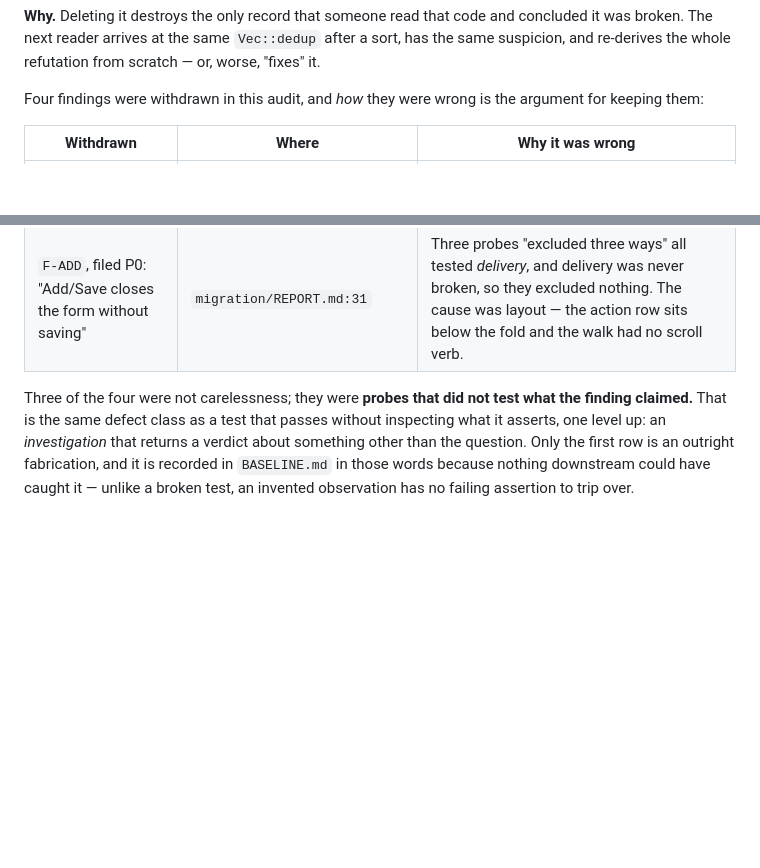
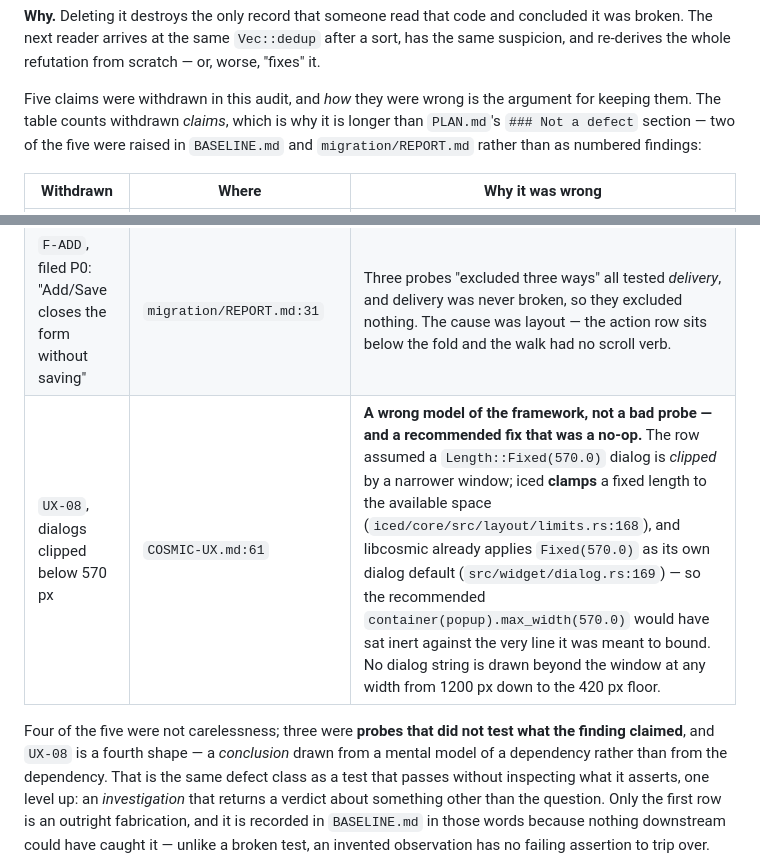
Before and after one commit to goshitsarch-eng/GamesHandler, a Markdown page: docs/audit/DECISIONS.md, 2 parts joined by grey strips. Drawn GitHub-style; blank space fills up the shorter version.

Commit message:
docs(decisions): D-58's withdrawal count is five claims, and UX-08 is a fourth shape
D-58 said "four findings were withdrawn". The table beneath it lists four rows
denominated in *claims*, not in `PLAN.md` findings — two of them were raised in
`BASELINE.md` and `migration/REPORT.md` and never had an id. `UX-08` is a fifth
claim and a `PLAN.md` row, which is why the count and the `### Not a defect`
section disagree: the section holds three, the table holds five. Both numbers are
right about different sets, and the paragraph now says which set it counts.

The more useful half is that `UX-08` is a shape the table did not have. Its four
predecessors failed in three ways — an invented observation, and three probes
that returned a verdict about something other than the question (delivery
measured when layout was at fault; a caret-blink pixel count read as an absence
of focus). `UX-08` is none of those: its evidence was gathered and re-checked and
every number in it is real. What was wrong was the **model of a dependency** — it
assumed a `Length::Fixed(570.0)` dialog is clipped by a narrower window, when
iced clamps a fixed length to the available space and libcosmic's dialog already
applies `Fixed(570.0)` as its own default, which would have made the row's
recommended `container(popup).max_width(570.0)` inert against the line it was
meant to bound.

That is worth one row because the shape generalises: a finding can be honest in
every measurement it makes and still be wrong about the library underneath it,
and no amount of re-measuring inside the row's own frame will catch that. What
caught it was reading the dependency.

Also verified here, and recorded because it is a *no-regression* result rather
than a fix: the merged `PERF-05` memo's key is genuinely load-bearing. Dropping
`self.sort == sort` from `RowMemo::is_current` fails two tests
(`the_search_keys_resolve_to_different_rows`,
`the_memo_answers_with_the_rows_the_uncached_body_would_have`) — the latter
reporting that the memo served rows computed for the `name` sort when asked for
`added`. The first of those is the test the fixing agent added specifically so
that the two keys could not resolve alike, which is what makes the mutation
visible at all.

Co-Authored-By: Claude Code <noreply@anthropic.com>

```diff
--- a/docs/audit/DECISIONS.md
+++ b/docs/audit/DECISIONS.md
@@ -75,8 +75,10 @@ concluded it was broken. The next reader arrives at the same `Vec::dedup` after
 a sort, has the same suspicion, and re-derives the whole refutation from
 scratch — or, worse, "fixes" it.
 
-Four findings were withdrawn in this audit, and *how* they were wrong is the
-argument for keeping them:
+Five claims were withdrawn in this audit, and *how* they were wrong is the
+argument for keeping them. The table counts withdrawn *claims*, which is why it is
+longer than `PLAN.md`'s `### Not a defect` section — two of the five were raised in
+`BASELINE.md` and `migration/REPORT.md` rather than as numbered findings:
 
 | Withdrawn | Where | Why it was wrong |
 |---|---|---|
@@ -84,9 +86,11 @@ argument for keeping them:
 | `BUG-11`, case-variant categories | `BUGS.md:83` | An assumed translation. The sort's primary term *is* the fold, so `dedup` removes what Python's `set` removes. |
 | "The Add Game form takes no keyboard focus" | `migration/REPORT.md:102`, `BASELINE.md:262` | The pixel count that "proved" it was confounded — an empty focused field also returns ~50 px of caret blink, so 0-of-1024000 did not mean what it was read to mean. |
 | `F-ADD`, filed P0: "Add/Save closes the form without saving" | `migration/REPORT.md:31` | Three probes "excluded three ways" all tested *delivery*, and delivery was never broken, so they excluded nothing. The cause was layout — the action row sits below the fold and the walk had no scroll verb. |
+| `UX-08`, dialogs clipped below 570 px | `COSMIC-UX.md:61` | **A wrong model of the framework, not a bad probe — and a recommended fix that was a no-op.** The row assumed a `Length::Fixed(570.0)` dialog is *clipped* by a narrower window; iced **clamps** a fixed length to the available space (`iced/core/src/layout/limits.rs:168`), and libcosmic already applies `Fixed(570.0)` as its own dialog default (`src/widget/dialog.rs:169`) — so the recommended `container(popup).max_width(570.0)` would have sat inert against the very line it was meant to bound. No dialog string is drawn beyond the window at any width from 1200 px down to the 420 px floor. |
 
-Three of the four were not carelessness; they were **probes that did not test
-what the finding claimed.** That is the same defect class as a test that passes
+Four of the five were not carelessness; three were **probes that did not test
+what the finding claimed**, and `UX-08` is a fourth shape — a *conclusion* drawn
+from a mental model of a dependency rather than from the dependency. That is the same defect class as a test that passes
 without inspecting what it asserts, one level up: an *investigation* that
 returns a verdict about something other than the question. Only the first row is
 an outright fabrication, and it is recorded in `BASELINE.md` in those words
```
